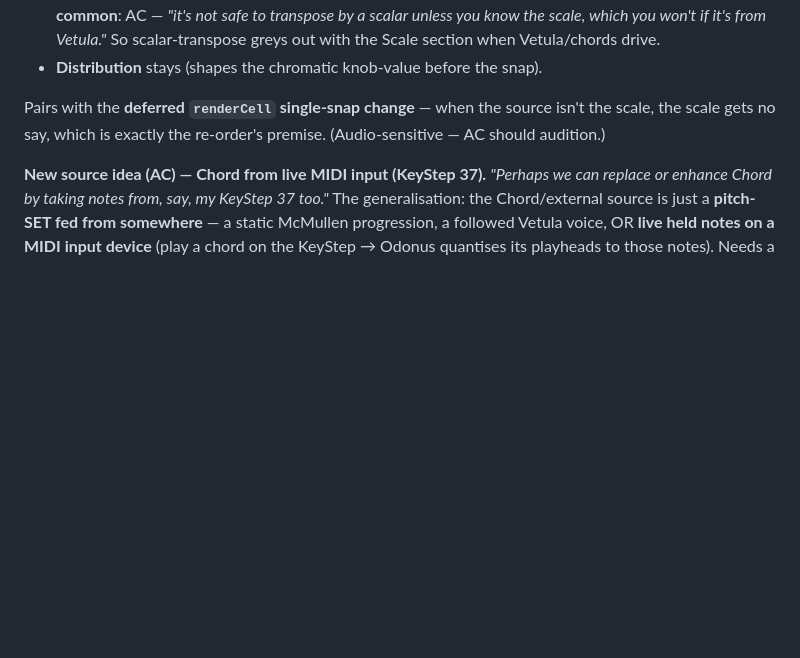
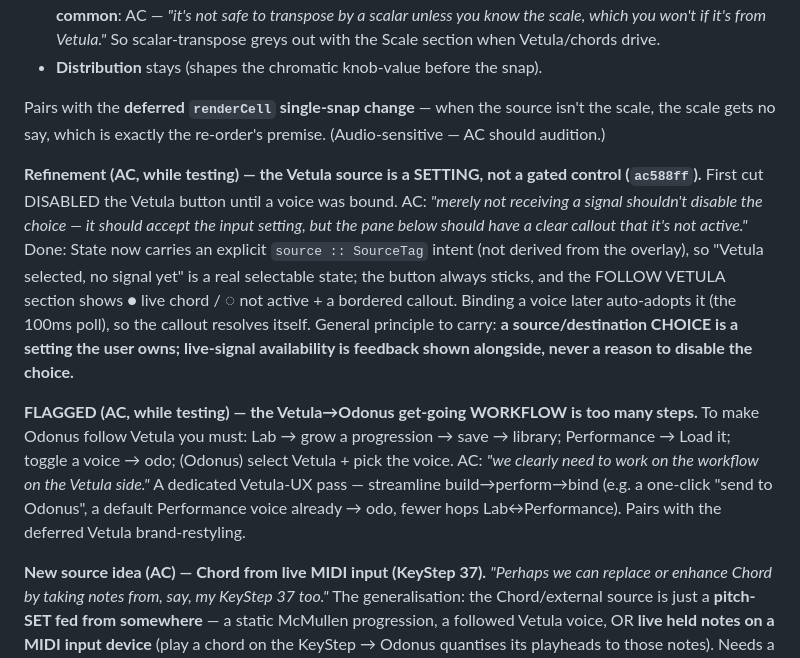
Before and after one commit to afcondon/triggerfish, a Markdown page: docs/POST-A5-DESIGN-NOTES.md, the part around the change. Drawn GitHub-style; blank space fills up the shorter version.

Commit message:
docs: source-as-setting fix + flag the Vetula get-going workflow
Co-Authored-By: Claude Opus 4.8 (1M context) <noreply@anthropic.com>
Claude-Session: https://claude.ai/code/session_012YD5AfrRrDtsQVbYVsKWo3

```diff
--- a/docs/POST-A5-DESIGN-NOTES.md
+++ b/docs/POST-A5-DESIGN-NOTES.md
@@ -93,6 +93,10 @@ Pairs with the **deferred `renderCell` single-snap change** — when the source
 isn't the scale, the scale gets no say, which is exactly the re-order's premise.
 (Audio-sensitive — AC should audition.)
 
+**Refinement (AC, while testing) — the Vetula source is a SETTING, not a gated control (`ac588ff`).** First cut DISABLED the Vetula button until a voice was bound. AC: *"merely not receiving a signal shouldn't disable the choice — it should accept the input setting, but the pane below should have a clear callout that it's not active."* Done: State now carries an explicit `source :: SourceTag` intent (not derived from the overlay), so "Vetula selected, no signal yet" is a real selectable state; the button always sticks, and the FOLLOW VETULA section shows ● live chord / ◌ not active + a bordered callout. Binding a voice later auto-adopts it (the 100ms poll), so the callout resolves itself. General principle to carry: **a source/destination CHOICE is a setting the user owns; live-signal availability is feedback shown alongside, never a reason to disable the choice.**
+
+**FLAGGED (AC, while testing) — the Vetula→Odonus get-going WORKFLOW is too many steps.** To make Odonus follow Vetula you must: Lab → grow a progression → save → library; Performance → Load it; toggle a voice → odo; (Odonus) select Vetula + pick the voice. AC: *"we clearly need to work on the workflow on the Vetula side."* A dedicated Vetula-UX pass — streamline build→perform→bind (e.g. a one-click "send to Odonus", a default Performance voice already → odo, fewer hops Lab↔Performance). Pairs with the deferred Vetula brand-restyling.
+
 **New source idea (AC) — Chord from live MIDI input (KeyStep 37).** *"Perhaps we
 can replace or enhance Chord by taking notes from, say, my KeyStep 37 too."* The
 generalisation: the Chord/external source is just a **pitch-SET fed from
```
